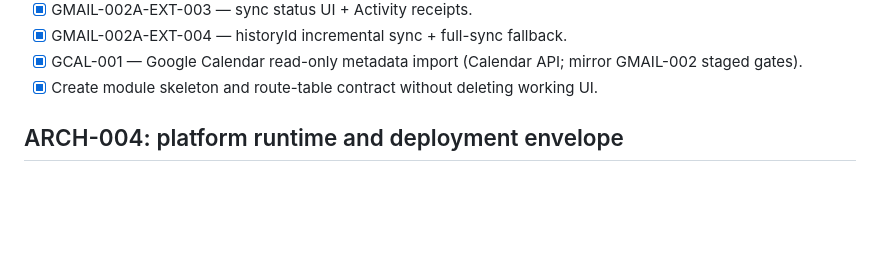
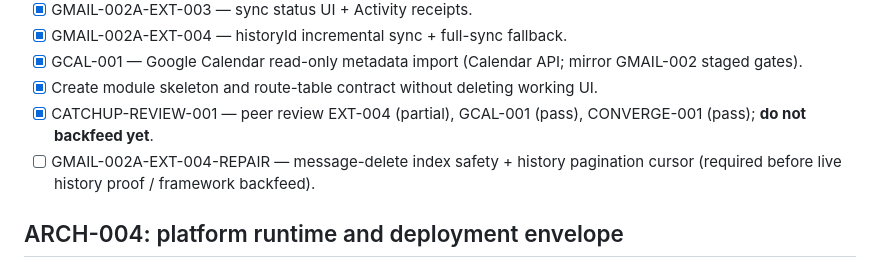
Before and after one commit to Vado42-chris/xi-io-Inbox, a Markdown page: TODO.md, the part around the change. GitHub-like rendering; blank space fills up the shorter version.

```diff
--- a/TODO.md
+++ b/TODO.md
@@ -104,6 +104,8 @@ Status: complete for review, plan updates, and GMAIL-HARDEN-001 implementation.
 - [x] GMAIL-002A-EXT-004 — historyId incremental sync + full-sync fallback.
 - [x] GCAL-001 — Google Calendar read-only metadata import (Calendar API; mirror GMAIL-002 staged gates).
 - [x] Create module skeleton and route-table contract without deleting working UI.
+- [x] CATCHUP-REVIEW-001 — peer review EXT-004 (partial), GCAL-001 (pass), CONVERGE-001 (pass); **do not backfeed yet**.
+- [ ] GMAIL-002A-EXT-004-REPAIR — message-delete index safety + history pagination cursor (required before live history proof / framework backfeed).
 
 ## ARCH-004: platform runtime and deployment envelope
 
```
Also changed, not shown: docs/product/03-sprint-slice-plan.md (+5 -3 lines), 1 other file.
